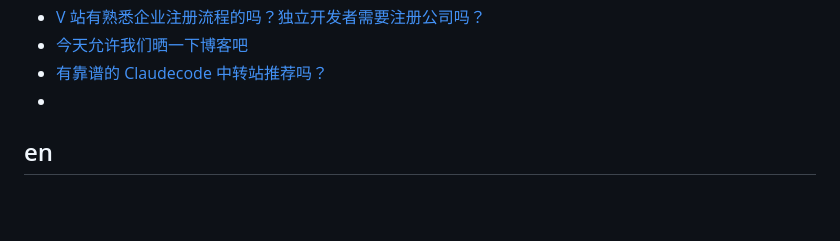
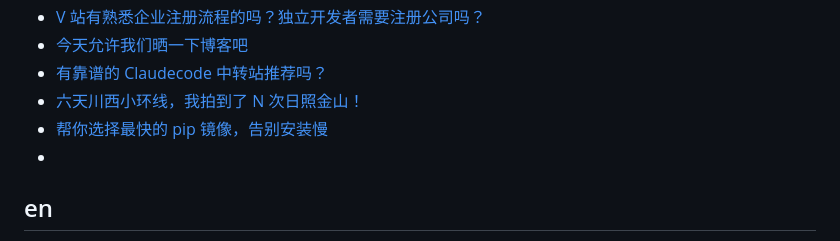
Before and after one commit to qyhever/static, a Markdown page: bookmark.md, the part around the change. GitHub-like rendering; blank space fills up the shorter version.

```diff
--- a/bookmark.md
+++ b/bookmark.md
@@ -886,6 +886,8 @@
 - [V 站有熟悉企业注册流程的吗？独立开发者需要注册公司吗？](https://www.v2ex.com/t/1150673)
 - [今天允许我们晒一下博客吧](https://www.v2ex.com/t/1168103)
 - [有靠谱的 Claudecode 中转站推荐吗？](https://www.v2ex.com/t/1168511)
+- [六天川西小环线，我拍到了 N 次日照金山！](https://www.v2ex.com/t/1170640)
+- [帮你选择最快的 pip 镜像，告别安装慢](https://www.v2ex.com/t/1169670)
 - []()
 
 ## en
```
